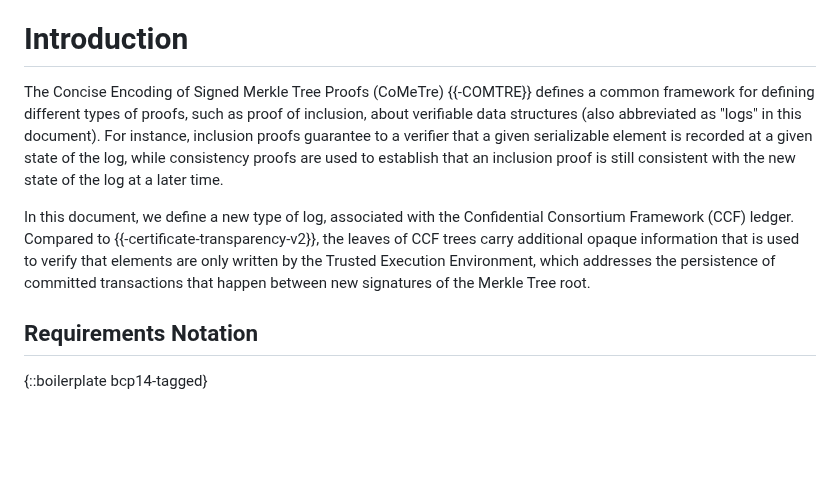
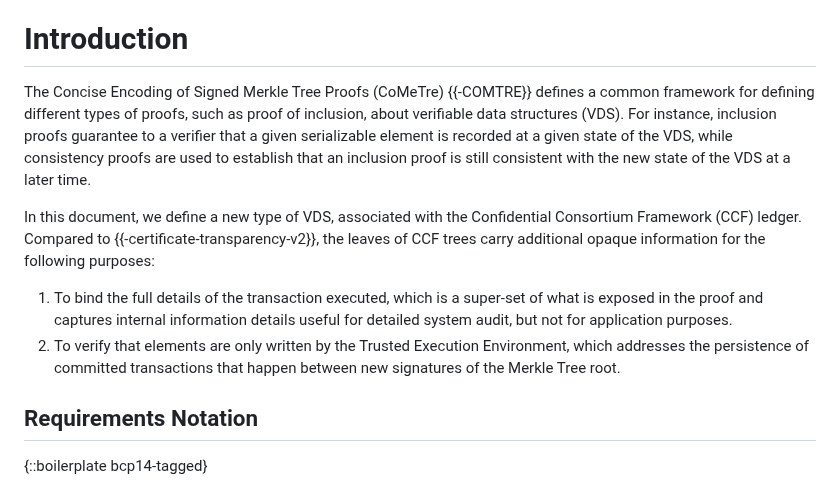
Before and after one commit to ietf-scitt/draft-birkholz-cose-cometre-ccf-profile, a Markdown page: draft-birkholz-cose-cometre-ccf-profile.md, the part around one of its changes. GitHub-like rendering; blank space fills up the shorter version.

```diff
--- a/draft-birkholz-cose-cometre-ccf-profile.md
+++ b/draft-birkholz-cose-cometre-ccf-profile.md
@@ -51,9 +51,12 @@ This document defines a new verifiable data structure type for COSE Signed Merkl
 
 # Introduction
 
-The Concise Encoding of Signed Merkle Tree Proofs (CoMeTre) {{-COMTRE}} defines a common framework for defining different types of proofs, such as proof of inclusion, about verifiable data structures (also abbreviated as "logs" in this document). For instance, inclusion proofs guarantee to a verifier that a given serializable element is recorded at a given state of the log, while consistency proofs are used to establish that an inclusion proof is still consistent with the new state of the log at a later time.
+The Concise Encoding of Signed Merkle Tree Proofs (CoMeTre) {{-COMTRE}} defines a common framework for defining different types of proofs, such as proof of inclusion, about verifiable data structures (VDS). For instance, inclusion proofs guarantee to a verifier that a given serializable element is recorded at a given state of the VDS, while consistency proofs are used to establish that an inclusion proof is still consistent with the new state of the VDS at a later time.
 
-In this document, we define a new type of log, associated with the Confidential Consortium Framework (CCF) ledger. Compared to {{-certificate-transparency-v2}}, the leaves of CCF trees carry additional opaque information that is used to verify that elements are only written by the Trusted Execution Environment, which addresses the persistence of committed transactions that happen between new signatures of the Merkle Tree root.
+In this document, we define a new type of VDS, associated with the Confidential Consortium Framework (CCF) ledger. Compared to {{-certificate-transparency-v2}}, the leaves of CCF trees carry additional opaque information for the following purposes:
+
+1. To bind the full details of the transaction executed, which is a super-set of what is exposed in the proof and captures internal information details useful for detailed system audit, but not for application purposes.
+1. To verify that elements are only written by the Trusted Execution Environment, which addresses the persistence of committed transactions that happen between new signatures of the Merkle Tree root.
 
 ## Requirements Notation
 
```
Also changed, not shown: other parts of draft-birkholz-cose-cometre-ccf-profile.md (+19 -9 lines).
